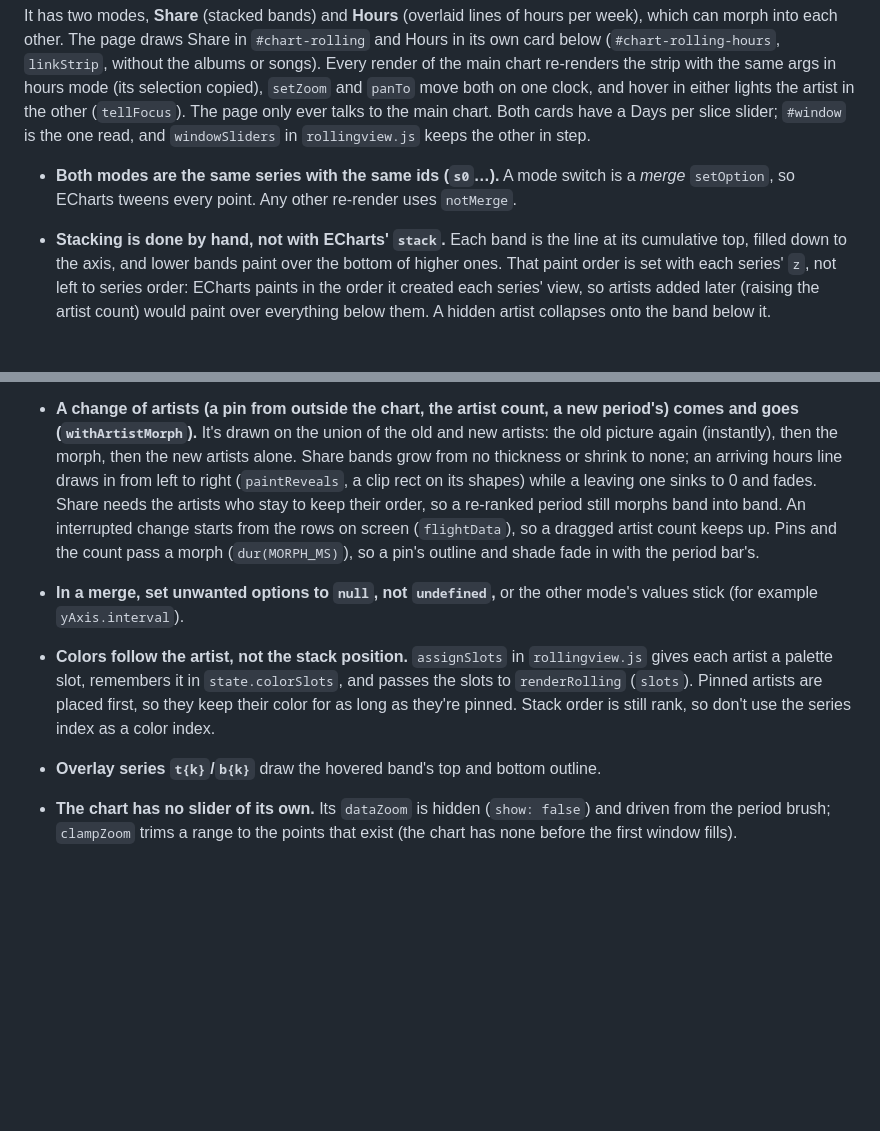
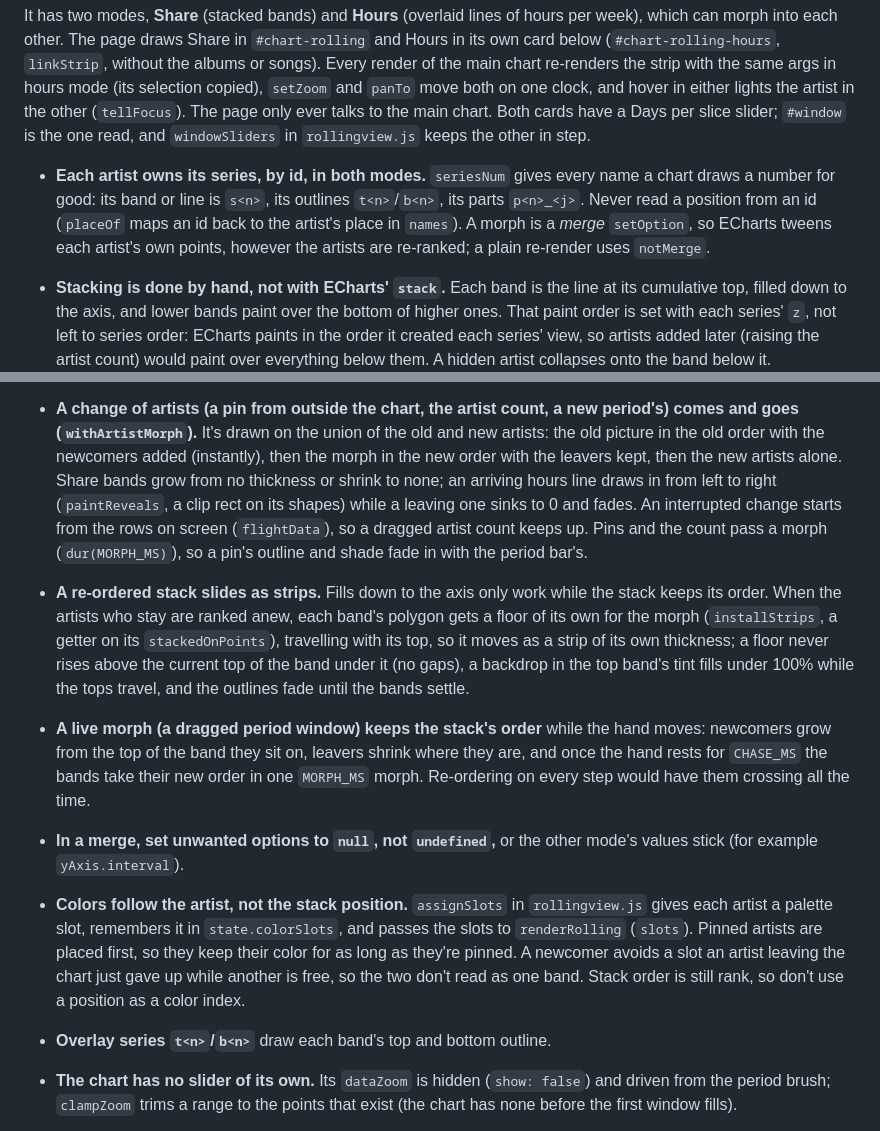
Before and after one commit to baphaelman/Spotify-Un-Wrapped, a Markdown page: docs/rolling-chart.md, 2 parts joined by grey strips. Drawn GitHub-style; blank space fills up the shorter version.

Commit message:
Docs: per-artist series, sliding strips, live morphs keep the stack's order, hover dims less than a pin
Co-Authored-By: Claude Opus 5.5 <noreply@anthropic.com>

```diff
--- a/docs/rolling-chart.md
+++ b/docs/rolling-chart.md
@@ -11,8 +11,10 @@ both on one clock, and hover in either lights the artist in the other (`tellFocu
 talks to the main chart. Both cards have a Days per slice slider; `#window` is the one read, and
 `windowSliders` in `rollingview.js` keeps the other in step.
 
-- **Both modes are the same series with the same ids (`s0`…).** A mode switch is a *merge*
-  `setOption`, so ECharts tweens every point. Any other re-render uses `notMerge`.
+- **Each artist owns its series, by id, in both modes.** `seriesNum` gives every name a chart draws a number for
+  good: its band or line is `s<n>`, its outlines `t<n>`/`b<n>`, its parts `p<n>_<j>`. Never read a position from an
+  id (`placeOf` maps an id back to the artist's place in `names`). A morph is a *merge* `setOption`, so ECharts
+  tweens each artist's own points, however the artists are re-ranked; a plain re-render uses `notMerge`.
 - **Stacking is done by hand, not with ECharts' `stack`.** Each band is the line at its cumulative top,
   filled down to the axis, and lower bands paint over the bottom of higher ones. That paint order is set
   with each series' `z`, not left to series order: ECharts paints in the order it created each series'
@@ -29,19 +31,29 @@ talks to the main chart. Both cards have a Days per slice slider; `#window` is t
   own clock over one fixed, unfiltered set of points (`cutTo`, `data.free`), then hands over to the final chart's. Toggling
   "Everyone else" morphs through a zero-thickness band (`withOtherMorph`), since series can't tween in or out.
 - **A change of artists (a pin from outside the chart, the artist count, a new period's) comes and goes
-  (`withArtistMorph`).** It's drawn on the union of the old and new artists: the old picture again (instantly), then
-  the morph, then the new artists alone. Share bands grow from no thickness or shrink to none; an arriving hours
-  line draws in from left to right (`paintReveals`, a clip rect on its shapes) while a leaving one sinks to 0 and
-  fades. Share needs the artists who stay to keep their order, so a re-ranked period still morphs band into band.
-  An interrupted change starts from the rows on screen (`flightData`), so a dragged artist count keeps up.
-  Pins and the count pass a morph (`dur(MORPH_MS)`), so a pin's outline and shade fade in with the period bar's.
+  (`withArtistMorph`).** It's drawn on the union of the old and new artists: the old picture in the old order with
+  the newcomers added (instantly), then the morph in the new order with the leavers kept, then the new artists
+  alone. Share bands grow from no thickness or shrink to none; an arriving hours line draws in from left to right
+  (`paintReveals`, a clip rect on its shapes) while a leaving one sinks to 0 and fades. An interrupted change starts
+  from the rows on screen (`flightData`), so a dragged artist count keeps up. Pins and the count pass a morph
+  (`dur(MORPH_MS)`), so a pin's outline and shade fade in with the period bar's.
+- **A re-ordered stack slides as strips.** Fills down to the axis only work while the stack keeps its order. When
+  the artists who stay are ranked anew, each band's polygon gets a floor of its own for the morph
+  (`installStrips`, a getter on its `stackedOnPoints`), travelling with its top, so it moves as a strip of its own
+  thickness; a floor never rises above the current top of the band under it (no gaps), a backdrop in the top
+  band's tint fills under 100% while the tops travel, and the outlines fade until the bands settle.
+- **A live morph (a dragged period window) keeps the stack's order** while the hand moves: newcomers grow from
+  the top of the band they sit on, leavers shrink where they are, and once the hand rests for `CHASE_MS` the
+  bands take their new order in one `MORPH_MS` morph. Re-ordering on every step would have them crossing all
+  the time.
 - **In a merge, set unwanted options to `null`, not `undefined`,** or the other mode's values stick
   (for example `yAxis.interval`).
 - **Colors follow the artist, not the stack position.** `assignSlots` in `rollingview.js` gives each artist a
   palette slot, remembers it in `state.colorSlots`, and passes the slots to `renderRolling` (`slots`).
-  Pinned artists are placed first, so they keep their color for as long as they're pinned. Stack order is
-  still rank, so don't use the series index as a color index.
-- **Overlay series `t{k}`/`b{k}`** draw the hovered band's top and bottom outline.
+  Pinned artists are placed first, so they keep their color for as long as they're pinned. A newcomer avoids a
+  slot an artist leaving the chart just gave up while another is free, so the two don't read as one band. Stack
+  order is still rank, so don't use a position as a color index.
+- **Overlay series `t<n>`/`b<n>`** draw each band's top and bottom outline.
 - **The chart has no slider of its own.** Its `dataZoom` is hidden (`show: false`) and driven from the
   period brush; `clampZoom` trims a range to the points that exist (the chart has none before the first
   window fills).
```
Also changed, not shown: other parts of docs/rolling-chart.md (+1 -1 lines), docs/motion.md (+2 -1 lines).
